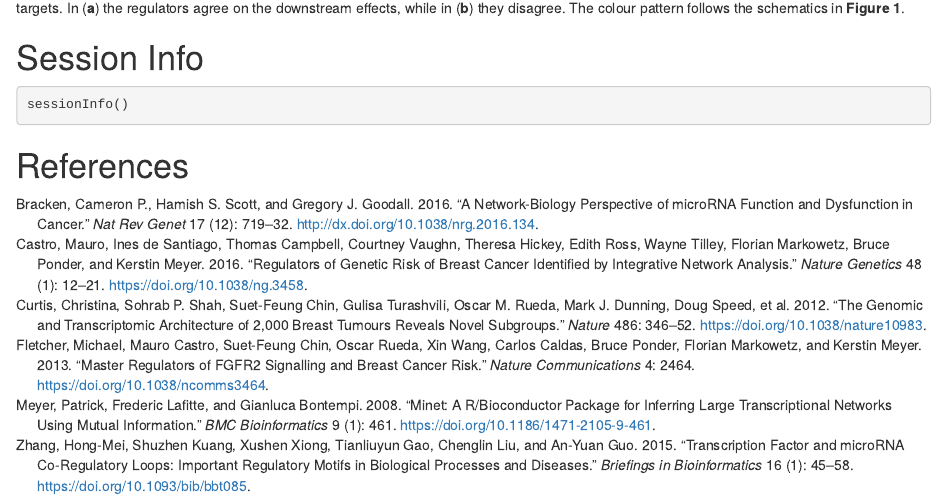
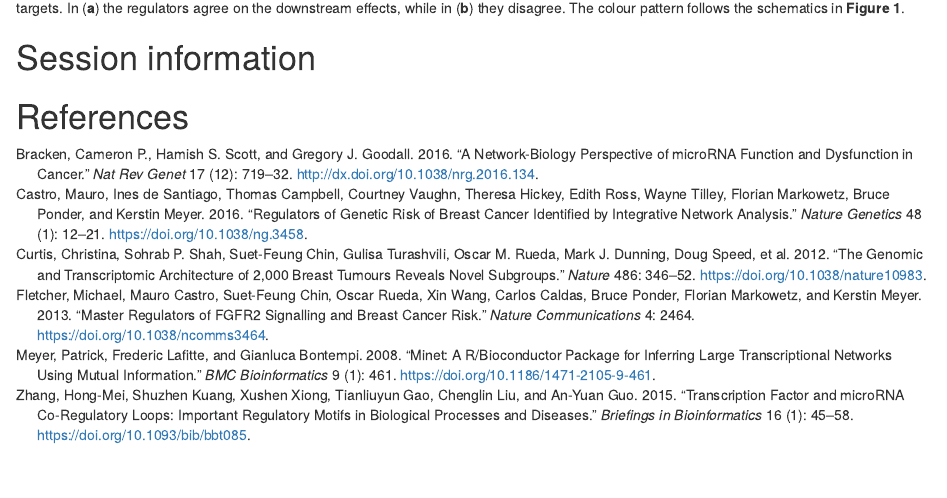
Before and after one commit to bioc/RTNduals, an R Markdown document (vignettes/RTNduals.Rmd): the page in a window 1100 px wide, from 3930 px down. Rendered offline with R 4.5, knitr and Pandoc, with nearby package versions; the code chunks are not run, so their results and figures are left out; drawn as R Markdown's standard HTML page in place of the format the file asks for.

Commit message:
update css

````diff
--- a/vignettes/RTNduals.Rmd
+++ b/vignettes/RTNduals.Rmd
@@ -140,8 +140,8 @@ mbrPlotDuals(rmbr, names.duals = duals[1])
 ![title](fig2.png)
 <b>Figure 2.</b>  The <b>'mbrPlotDuals'</b> function shows the shared cloud of targets. In (<b>a</b>) the regulators agree on the downstream effects, while in (<b>b</b>) they disagree. The colour pattern follows the schematics in <b>Figure 1</b>.
 
-# Session Info
-```{r}
+# Session information
+```{r label='Session information', eval=TRUE, echo=FALSE}
 sessionInfo()
 ```
 
--- a/vignettes/custom.css
+++ b/vignettes/custom.css
@@ -26,3 +26,7 @@ P > img {
 span.header-section-number {
   width: 35px;
 }
+
+div#TOC > ul, ul {
+  padding: 0 15px 0 35px;
+}
````
Also changed, not shown: 1 other file.
